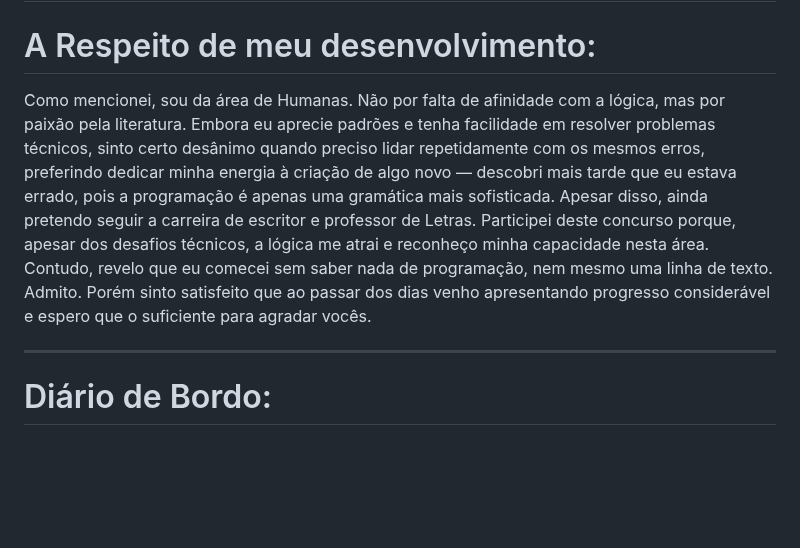
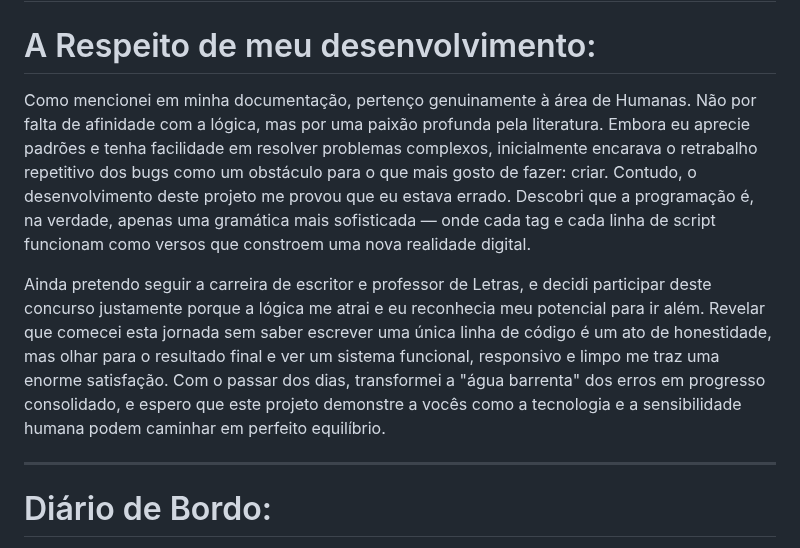
Before and after one commit to maiconojedarocha-ux/Agrinho2026-Vale-Paiquere, a Markdown page: README.md, the part around the change. Drawn GitHub-style; blank space fills up the shorter version.

```diff
--- a/README.md
+++ b/README.md
@@ -232,7 +232,9 @@ Que, independentemente da direção que eu siga, eu não me defino mais como a m
 
 # A Respeito de meu desenvolvimento:
 
-Como mencionei, sou da área de Humanas. Não por falta de afinidade com a lógica, mas por paixão pela literatura. Embora eu aprecie padrões e tenha facilidade em resolver problemas técnicos, sinto certo desânimo quando preciso lidar repetidamente com os mesmos erros, preferindo dedicar minha energia à criação de algo novo — descobri mais tarde que eu estava errado, pois a programação é apenas uma gramática mais sofisticada. Apesar disso, ainda pretendo seguir a carreira de escritor e professor de Letras. Participei deste concurso porque, apesar dos desafios técnicos, a lógica me atrai e reconheço minha capacidade nesta área. Contudo, revelo que eu comecei sem saber nada de programação, nem mesmo uma linha de texto. Admito. Porém sinto satisfeito que ao passar dos dias venho apresentando progresso considerável e espero que o suficiente para agradar vocês.
+Como mencionei em minha documentação, pertenço genuinamente à área de Humanas. Não por falta de afinidade com a lógica, mas por uma paixão profunda pela literatura. Embora eu aprecie padrões e tenha facilidade em resolver problemas complexos, inicialmente encarava o retrabalho repetitivo dos bugs como um obstáculo para o que mais gosto de fazer: criar. Contudo, o desenvolvimento deste projeto me provou que eu estava errado. Descobri que a programação é, na verdade, apenas uma gramática mais sofisticada — onde cada tag e cada linha de script funcionam como versos que constroem uma nova realidade digital.
+
+Ainda pretendo seguir a carreira de escritor e professor de Letras, e decidi participar deste concurso justamente porque a lógica me atrai e eu reconhecia meu potencial para ir além. Revelar que comecei esta jornada sem saber escrever uma única linha de código é um ato de honestidade, mas olhar para o resultado final e ver um sistema funcional, responsivo e limpo me traz uma enorme satisfação. Com o passar dos dias, transformei a "água barrenta" dos erros em progresso consolidado, e espero que este projeto demonstre a vocês como a tecnologia e a sensibilidade humana podem caminhar em perfeito equilíbrio.
 
 ---
 
```
